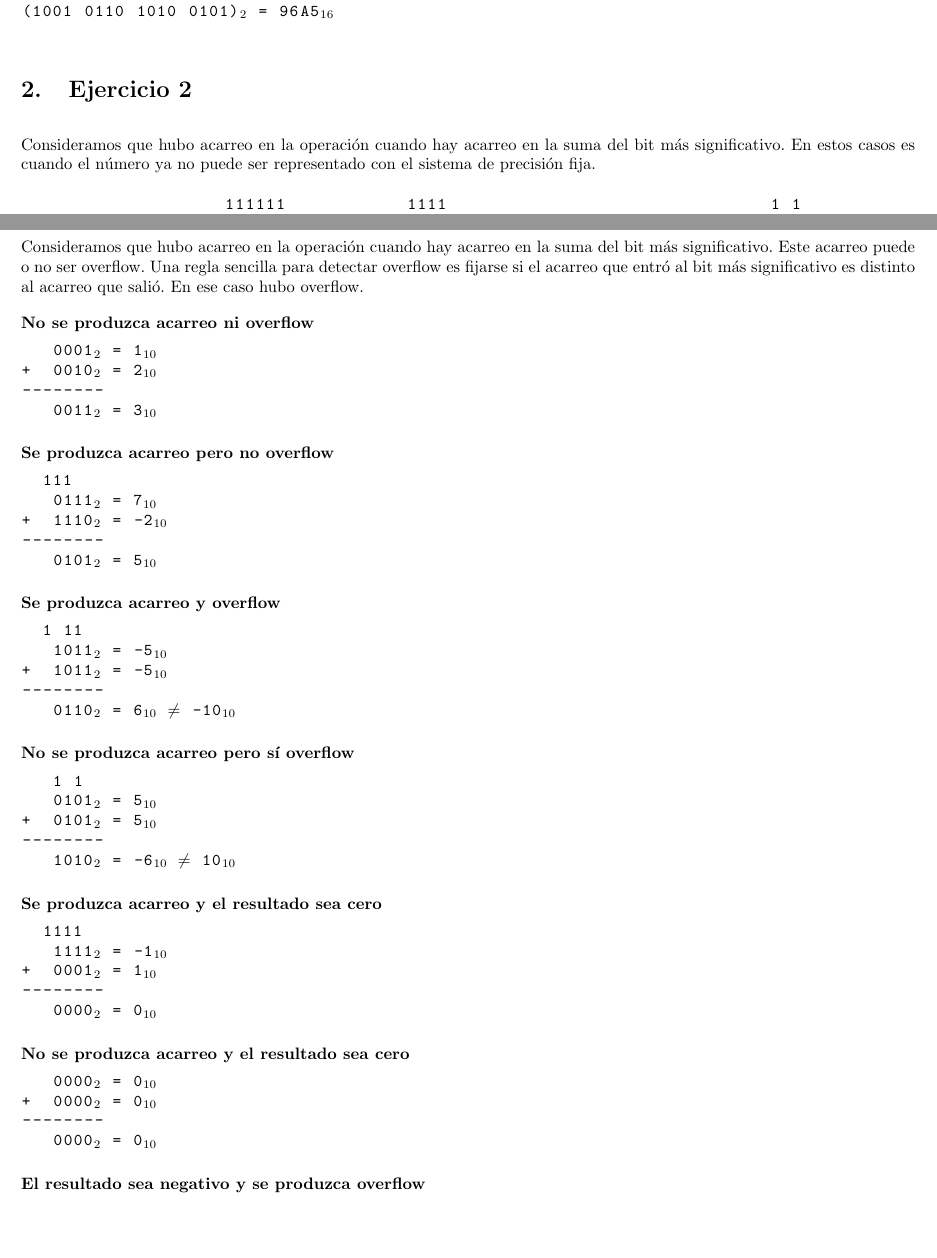
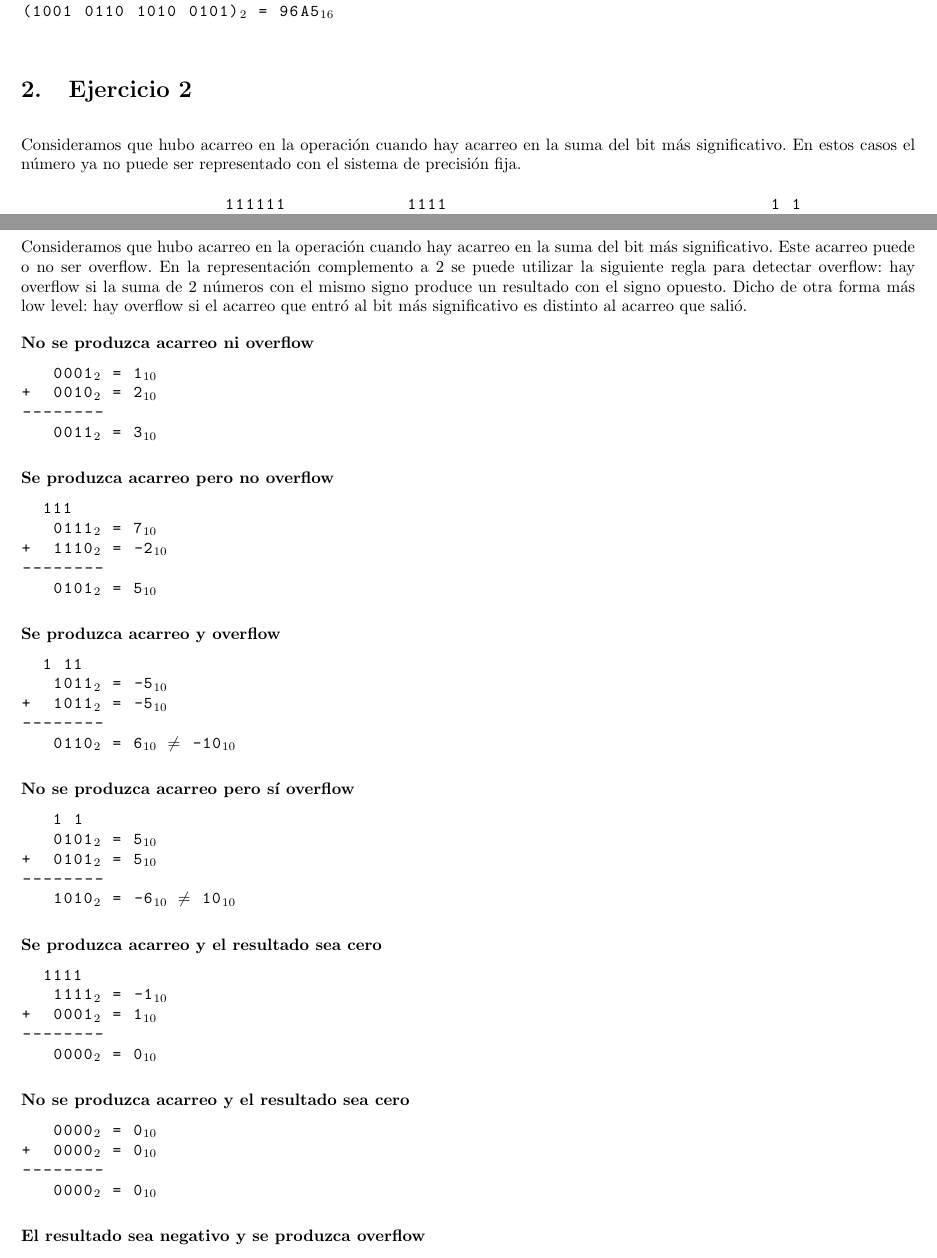
Before and after one commit to honi/uba-orga1, a LaTeX document (Prácticas/Soluciones/Práctica1.tex): two parts of pages 3 and 5 of 6, joined at a grey line, cut so that both start at the same text, the shorter picture padded with empty space. Compiled offline with pdfLaTeX.

Commit message:
Mejora explicación de la regla para detectar overflow

```diff
--- a/Prácticas/Soluciones/Práctica1.tex
+++ b/Prácticas/Soluciones/Práctica1.tex
@@ -171,7 +171,7 @@ $\implies$ BABA$_{13}$ = 26010$_{10}$ = 320230$_6$
 
 \section{Ejercicio 2}
 
-Consideramos que hubo acarreo en la operación cuando hay acarreo en la suma del bit más significativo. En estos casos es cuando el número ya no puede ser representado con el sistema de precisión fija.
+Consideramos que hubo acarreo en la operación cuando hay acarreo en la suma del bit más significativo. En estos casos el número ya no puede ser representado con el sistema de precisión fija.
 
 \begin{multicols}{5}
 
@@ -388,7 +388,7 @@ Dada la representación de un número en complemento a 2, para obtener la repres
 
 \section{Ejercicio 9}
 
-Consideramos que hubo acarreo en la operación cuando hay acarreo en la suma del bit más significativo. Este acarreo puede o no ser overflow. Una regla sencilla para detectar overflow es fijarse si el acarreo que entró al bit más significativo es distinto al acarreo que salió. En ese caso hubo overflow.
+Consideramos que hubo acarreo en la operación cuando hay acarreo en la suma del bit más significativo. Este acarreo puede o no ser overflow. En la representación complemento a 2 se puede utilizar la siguiente regla para detectar overflow: hay overflow si la suma de 2 números con el mismo signo produce un resultado con el signo opuesto. Dicho de otra forma más low level: hay overflow si el acarreo que entró al bit más significativo es distinto al acarreo que salió.
 
 \textbf{No se produzca acarreo ni overflow}
 \begin{lstlisting}
@@ -451,6 +451,8 @@ Consideramos que hubo acarreo en la operación cuando hay acarreo en la suma del
    1000$_2$ = -8$_{10}$ $\neq$ 8$_{10}$
 \end{lstlisting}
 
+\pagebreak
+
 \textbf{El resultado sea negativo y no se produzca overflow}
 \begin{lstlisting}
    0001$_2$ = 1$_{10}$
```
Also changed, not shown: Prácticas/Soluciones/Práctica1.pdf.
